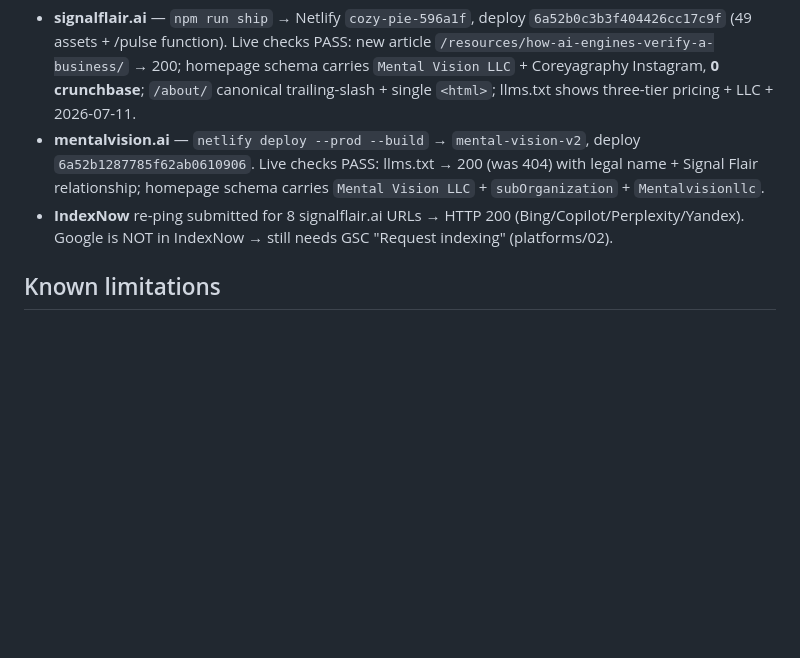
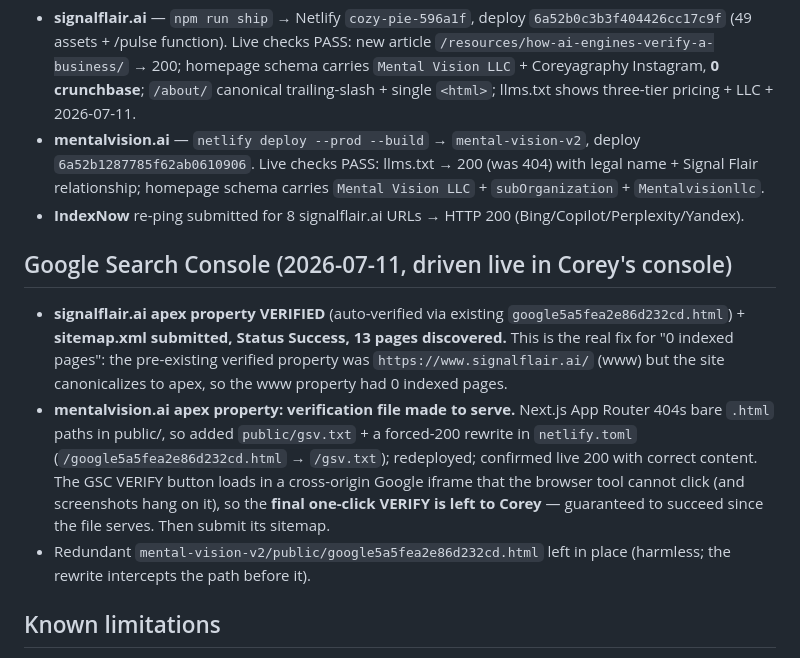
Before and after one commit to coreyagraphy/Signal-Flair, a Markdown page: docs/entity-visibility/IMPLEMENTATION_RECORD.md, the part around the change. Drawn GitHub-style; blank space fills up the shorter version.

Commit message:
docs: GSC progress — SF apex verified + sitemap (13 pages); MV apex file live, needs 1 verify click
Co-Authored-By: Claude Fable 5 <noreply@anthropic.com>

```diff
--- a/docs/entity-visibility/IMPLEMENTATION_RECORD.md
+++ b/docs/entity-visibility/IMPLEMENTATION_RECORD.md
@@ -46,7 +46,12 @@ Session: Claude Code (Fable 5), autonomous entity-visibility assignment under TH
 **DEPLOYED & LIVE-VERIFIED 2026-07-11** (Corey authorized "ship it").
 - **signalflair.ai** — `npm run ship` → Netlify `cozy-pie-596a1f`, deploy `6a52b0c3b3f404426cc17c9f` (49 assets + /pulse function). Live checks PASS: new article `/resources/how-ai-engines-verify-a-business/` → 200; homepage schema carries `Mental Vision LLC` + Coreyagraphy Instagram, **0 crunchbase**; `/about/` canonical trailing-slash + single `<html>`; llms.txt shows three-tier pricing + LLC + 2026-07-11.
 - **mentalvision.ai** — `netlify deploy --prod --build` → `mental-vision-v2`, deploy `6a52b1287785f62ab0610906`. Live checks PASS: llms.txt → 200 (was 404) with legal name + Signal Flair relationship; homepage schema carries `Mental Vision LLC` + `subOrganization` + `Mentalvisionllc`.
-- **IndexNow** re-ping submitted for 8 signalflair.ai URLs → HTTP 200 (Bing/Copilot/Perplexity/Yandex). Google is NOT in IndexNow → still needs GSC "Request indexing" (platforms/02).
+- **IndexNow** re-ping submitted for 8 signalflair.ai URLs → HTTP 200 (Bing/Copilot/Perplexity/Yandex).
+
+## Google Search Console (2026-07-11, driven live in Corey's console)
+- **signalflair.ai apex property VERIFIED** (auto-verified via existing `google5a5fea2e86d232cd.html`) + **sitemap.xml submitted, Status Success, 13 pages discovered.** This is the real fix for "0 indexed pages": the pre-existing verified property was `https://www.signalflair.ai/` (www) but the site canonicalizes to apex, so the www property had 0 indexed pages.
+- **mentalvision.ai apex property: verification file made to serve.** Next.js App Router 404s bare `.html` paths in public/, so added `public/gsv.txt` + a forced-200 rewrite in `netlify.toml` (`/google5a5fea2e86d232cd.html` → `/gsv.txt`); redeployed; confirmed live 200 with correct content. The GSC VERIFY button loads in a cross-origin Google iframe that the browser tool cannot click (and screenshots hang on it), so the **final one-click VERIFY is left to Corey** — guaranteed to succeed since the file serves. Then submit its sitemap.
+- Redundant `mental-vision-v2/public/google5a5fea2e86d232cd.html` left in place (harmless; the rewrite intercepts the path before it).
 
 ## Known limitations
 - LinkedIn URL used in sameAs (`linkedin.com/in/corey-ellis-3b4a0ab8`) is from search-indexed profile data; if Corey has a custom vanity URL, swap it (both layout.tsx and about/page.tsx + MV seo.tsx).
```
Also changed, not shown: 1 other file.
